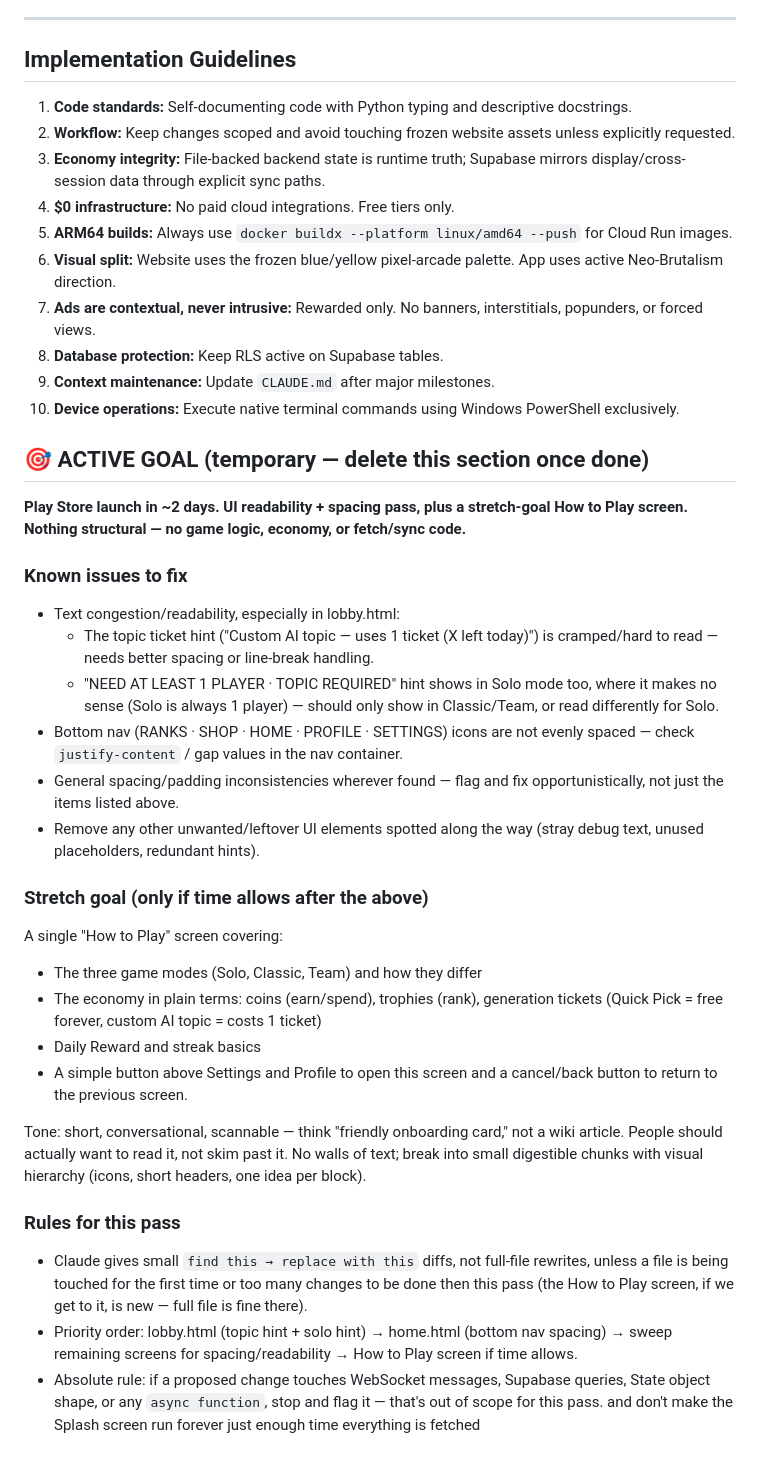
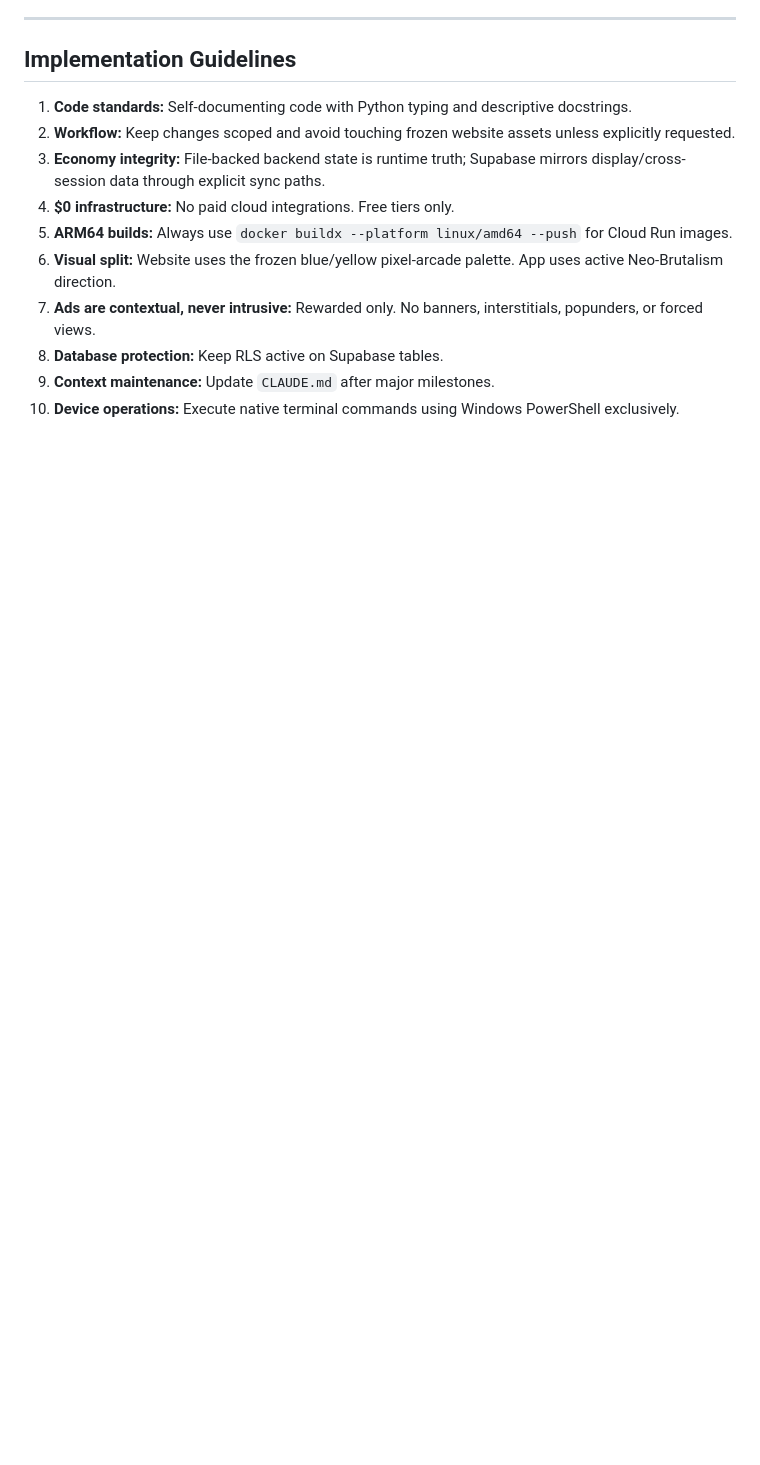
Before and after one commit to DevSolanki-works/QuizApp, a Markdown page: forge/CLAUDE.md, the part around the change. GitHub-like rendering; blank space fills up the shorter version.

Commit message:
Updated goal

```diff
--- a/forge/CLAUDE.md
+++ b/forge/CLAUDE.md
@@ -633,29 +633,3 @@ alter table public.question_bank enable row level security;
 8. **Database protection:** Keep RLS active on Supabase tables.
 9. **Context maintenance:** Update `CLAUDE.md` after major milestones.
 10. **Device operations:** Execute native terminal commands using Windows PowerShell exclusively.
-
-## 🎯 ACTIVE GOAL (temporary — delete this section once done)
-
-**Play Store launch in ~2 days. UI readability + spacing pass, plus a stretch-goal How to Play screen. Nothing structural — no game logic, economy, or fetch/sync code.**
-
-### Known issues to fix
-- Text congestion/readability, especially in lobby.html:
-  - The topic ticket hint ("Custom AI topic — uses 1 ticket (X left today)") is cramped/hard to read — needs better spacing or line-break handling.
-  - "NEED AT LEAST 1 PLAYER · TOPIC REQUIRED" hint shows in Solo mode too, where it makes no sense (Solo is always 1 player) — should only show in Classic/Team, or read differently for Solo.
-- Bottom nav (RANKS · SHOP · HOME · PROFILE · SETTINGS) icons are not evenly spaced — check `justify-content` / gap values in the nav container.
-- General spacing/padding inconsistencies wherever found — flag and fix opportunistically, not just the items listed above.
-- Remove any other unwanted/leftover UI elements spotted along the way (stray debug text, unused placeholders, redundant hints).
-
-### Stretch goal (only if time allows after the above)
-A single "How to Play" screen covering:
-- The three game modes (Solo, Classic, Team) and how they differ
-- The economy in plain terms: coins (earn/spend), trophies (rank), generation tickets (Quick Pick = free forever, custom AI topic = costs 1 ticket)
-- Daily Reward and streak basics
-- A simple button above Settings and Profile to open this screen and a cancel/back button to return to the previous screen.
-
-Tone: short, conversational, scannable — think "friendly onboarding card," not a wiki article. People should actually want to read it, not skim past it. No walls of text; break into small digestible chunks with visual hierarchy (icons, short headers, one idea per block).
-
-### Rules for this pass
-- Claude gives small `find this → replace with this` diffs, not full-file rewrites, unless a file is being touched for the first time or too many changes to be done then this pass (the How to Play screen, if we get to it, is new — full file is fine there).
-- Priority order: lobby.html (topic hint + solo hint) → home.html (bottom nav spacing) → sweep remaining screens for spacing/readability → How to Play screen if time allows.
-- Absolute rule: if a proposed change touches WebSocket messages, Supabase queries, State object shape, or any `async function`, stop and flag it — that's out of scope for this pass. and don't make the Splash screen run forever just enough time everything is fetched
```
